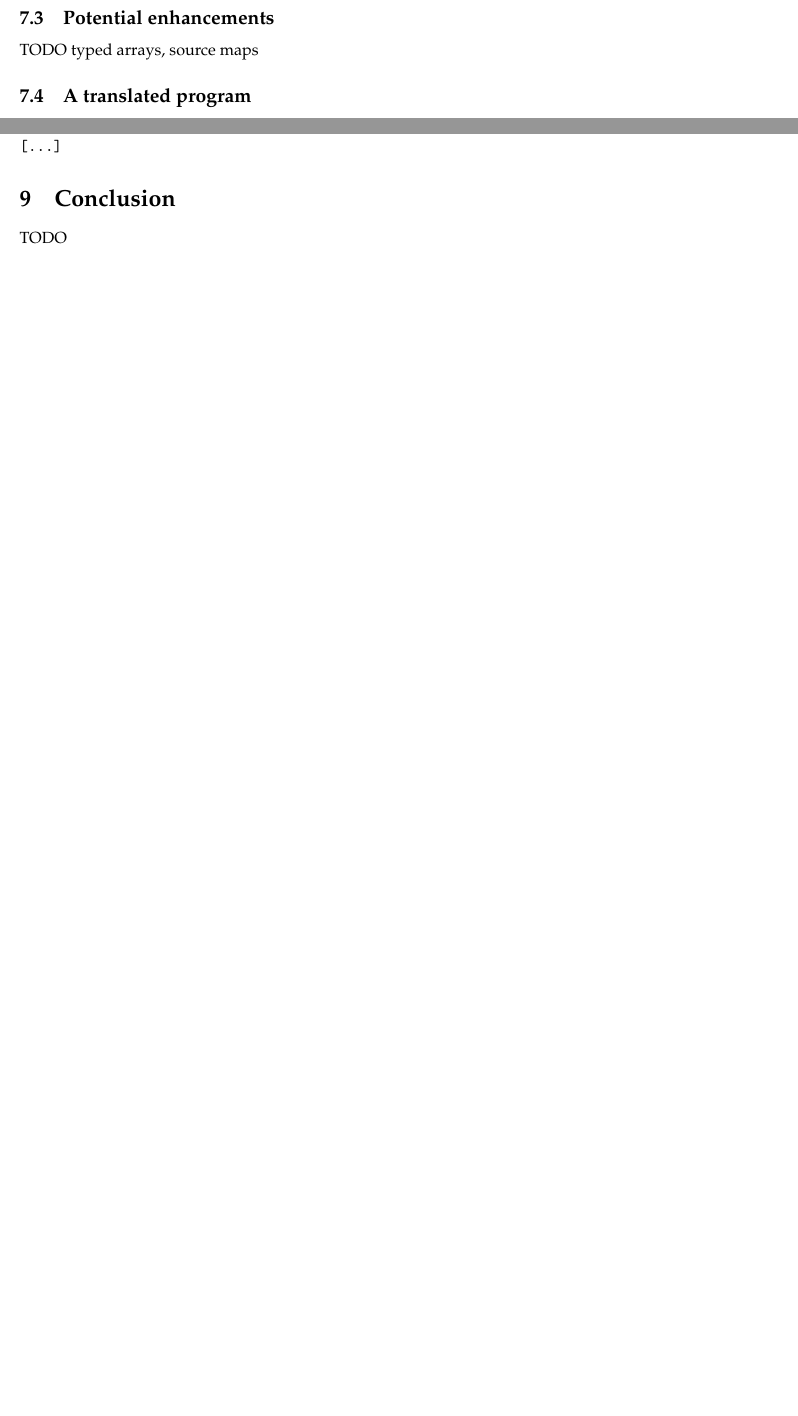
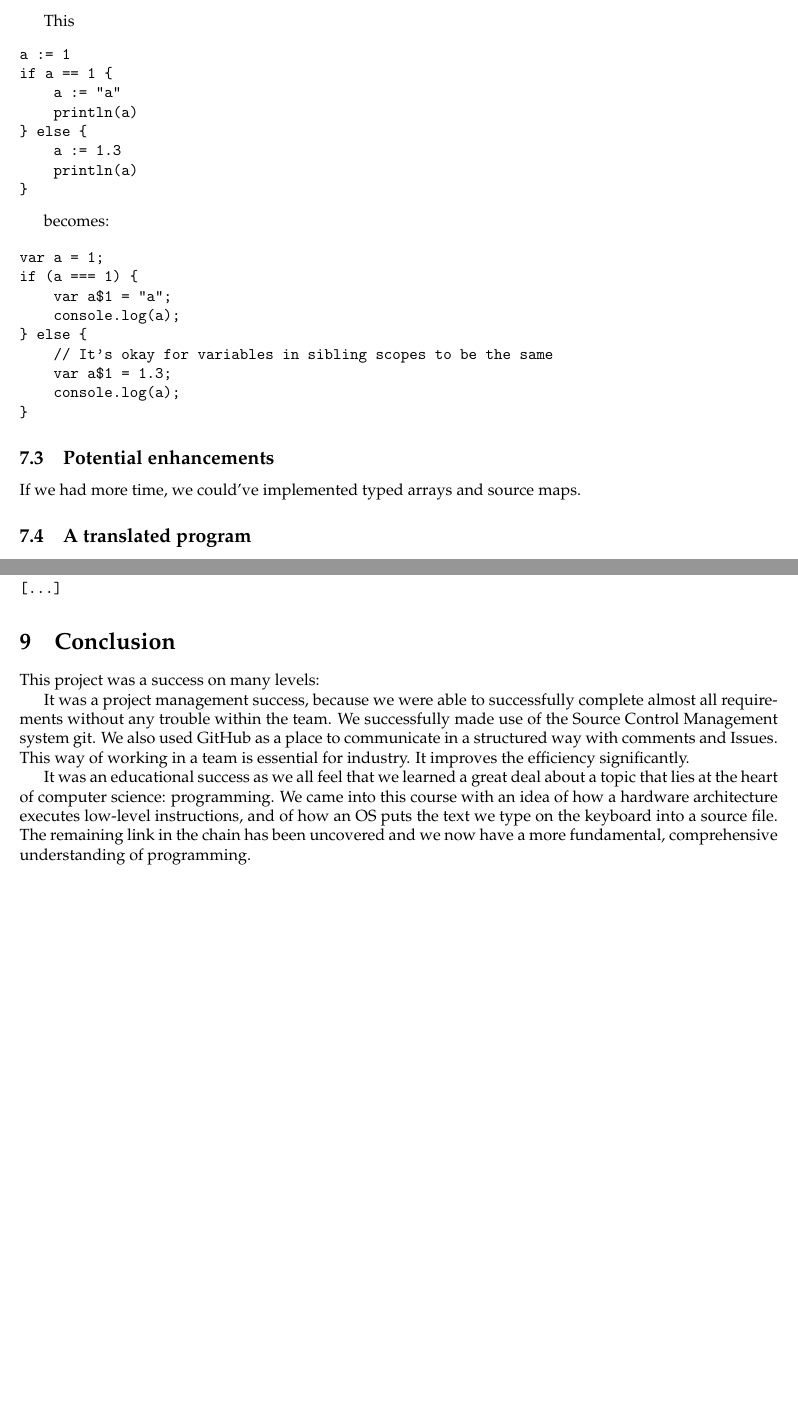
Before and after one commit to gumgl/comp520, a LaTeX document (doc/final_report.tex): two parts of pages 6 and 7 of 7 before the commit and two parts of pages 7 and 10 of 10 after it, joined at a grey line, cut at the place of the change, the shorter picture padded with empty space. Compiled offline with pdfLaTeX.

Commit message:
Finish report

```diff
--- a/doc/final_report.tex
+++ b/doc/final_report.tex
@@ -2,6 +2,7 @@
 
 \usepackage[margin=1in]{geometry}
 \usepackage{mathpazo,graphicx,hyperref}
+\usepackage{float}
 
 \hypersetup{
   colorlinks   = true, %Colours links instead of ugly boxes
@@ -141,9 +142,33 @@ TODO call-site monomorphism
 
 JavaScript does not have the same scoping rules as GoLite; scopes are only opened per function, rather than for for loops or other block statements. However, it is not an error to redeclare a variable in JavaScript, so all that we needed to do was handle places where a declared variable's name conflicted with that of a variable declared in a parent scope. We implemented a simple strategy to handle such cases: in the child scope, the variable is renamed by appending a suffix consisting of \texttt{\$} (so that there can't be a naming conflict with GoLite) followed by an index giving the number of times the variable has been declared in a visible scope. The following snippets give the flavor:
 
-TODO copy code from issue 17
+This
+\begin{verbatim}
+a := 1
+if a == 1 {
+    a := "a"
+    println(a)
+} else {
+    a := 1.3
+    println(a)
+}
+\end{verbatim}
+
+becomes:
+
+\begin{verbatim}
+var a = 1;
+if (a === 1) {
+    var a$1 = "a";
+    console.log(a);
+} else {
+    // It's okay for variables in sibling scopes to be the same
+    var a$1 = 1.3;
+    console.log(a);
+}
+\end{verbatim}
 
 \subsection{Potential enhancements}
-TODO typed arrays, source maps
+If we had more time, we could've implemented typed arrays and source maps.
 
 \subsection{A translated program}
@@ -150,0 +177,37 @@ TODO
+package main
+
+var seed int = 123456789;
+
+func rand() int {
+	//seed = (a * seed + c) % m;
+	seed = (69069 * seed + 1) % 4294967296
+	return seed
+}
+
+func bubblesort(a []int, length int) {
+    for itemCount := length - 1; ; itemCount-- {
+        hasChanged := false
+        for index := 0; index < itemCount; index++ {
+            if a[index] > a[index+1] {
+                a[index], a[index+1] = a[index+1], a[index]
+                hasChanged = true
+            }
+        }
+        if hasChanged == false {
+            break
+        }
+    }
+}
+
+func main() {
+	var list []int
+	var n = 125000
+	println("Generating random list of size", n, "...")
+	for i := 0; i < n; i++ {
+		list = append(list, rand())
+	}
+	println("Sorting...");
+	bubblesort(list, n)
+	println("Done!")
+}
+\end{verbatim}
@@ -175,6 +303,10 @@ Response?
 \end{verbatim}
 
 \section{Conclusion}
-TODO
+This project was a success on many levels:
+
+It was a project management success, because we were able to successfully complete almost all requirements without any trouble within the team. We successfully made use of the Source Control Management system git. We also used GitHub as a place to communicate in a structured way with comments and Issues. This way of working in a team is essential for industry. It improves the efficiency significantly.
+
+It was an educational success as we all feel that we learned a great deal about a topic that lies at the heart of computer science: programming. We came into this course with an idea of how a hardware architecture executes low-level instructions, and of how an OS puts the text we type on the keyboard into a source file. The remaining link in the chain has been uncovered and we now have a more fundamental, comprehensive understanding of programming.
 
 \end{document}
```
Also changed, not shown: doc/final_report.pdf, doc/final_report.tex (72 more changed lines).
